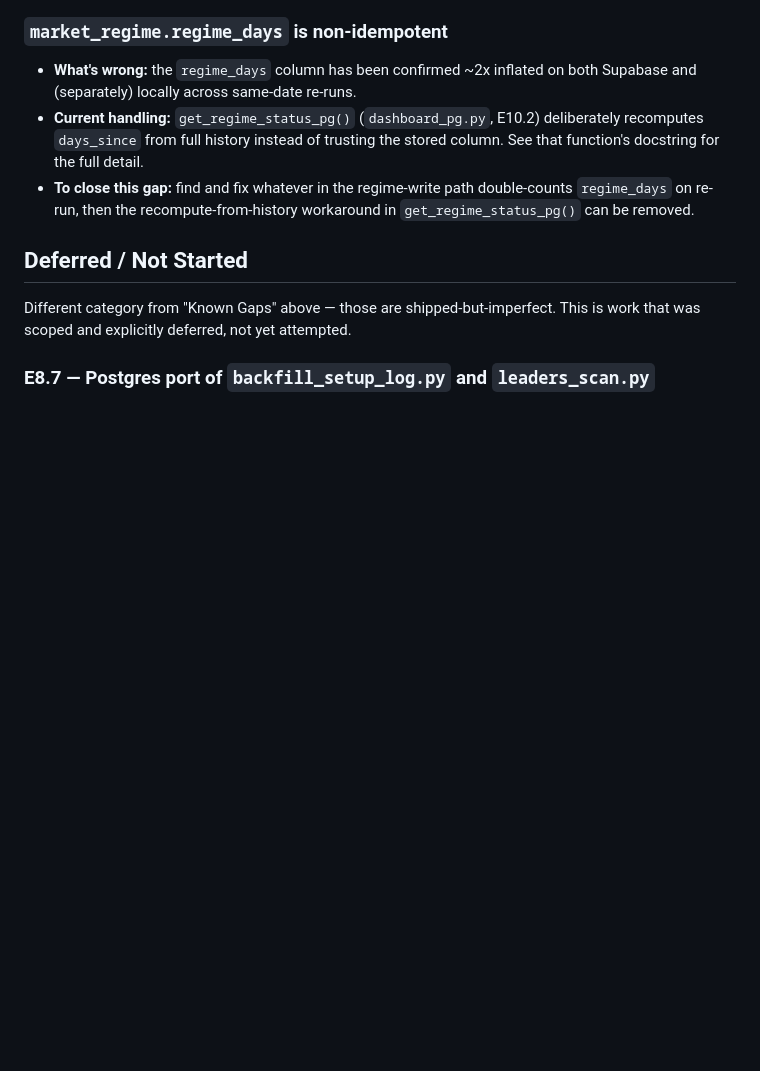
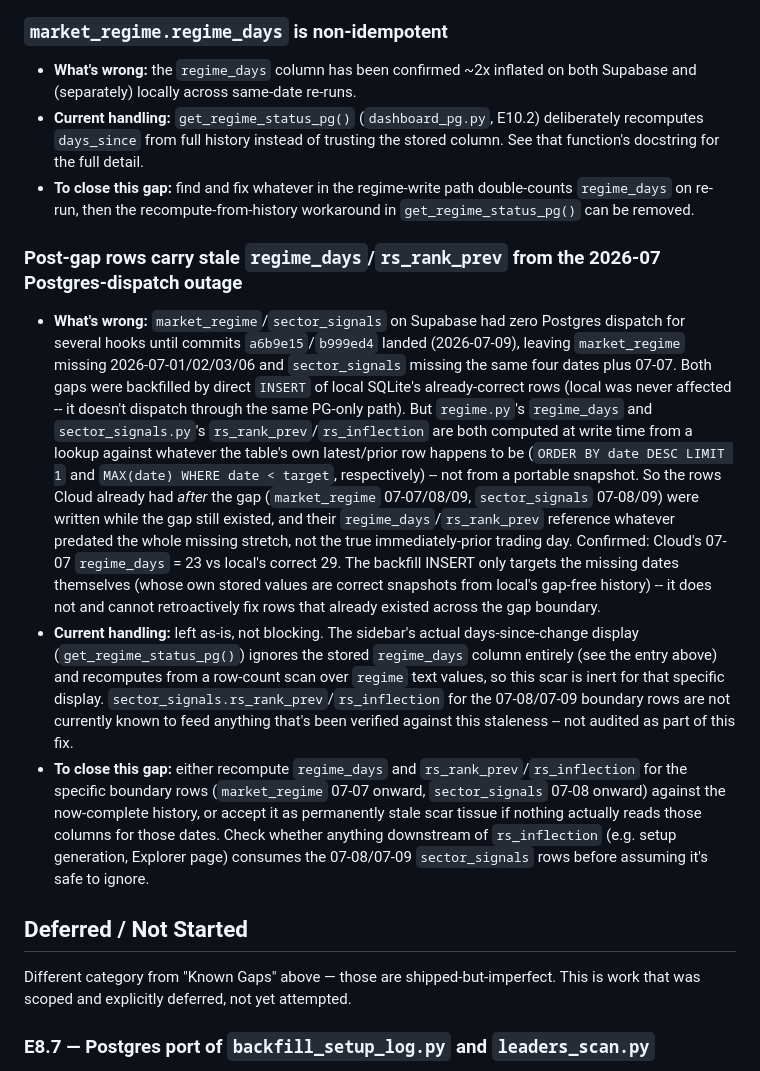
Before and after one commit to zeeshanhydersyed-shah/Kiran-Trading-Dashboard, a Markdown page: CLAUDE.md, the part around the change. GitHub-like rendering; blank space fills up the shorter version.

Commit message:
Document Known Gap: stale regime_days/rs_rank_prev on post-outage boundary rows
Cloud's market_regime 07-07/08/09 and sector_signals 07-08/09 rows were
written while the 2026-07-01 through 07-07 Postgres-dispatch gap still
existed, so their write-time lookups against "whatever's currently in the
table" resolved to whatever predated the whole missing stretch, not the
true prior day. The backfill that filled the gap itself can't retroactively
fix these -- documenting so it isn't rediscovered from scratch.

Co-Authored-By: Claude Sonnet 5 <noreply@anthropic.com>

```diff
--- a/CLAUDE.md
+++ b/CLAUDE.md
@@ -143,6 +143,43 @@ because they affect live trading-signal correctness on Cloud.
 - **To close this gap:** find and fix whatever in the regime-write path
   double-counts `regime_days` on re-run, then the recompute-from-history
   workaround in `get_regime_status_pg()` can be removed.
+
+### Post-gap rows carry stale `regime_days`/`rs_rank_prev` from the 2026-07 Postgres-dispatch outage
+
+- **What's wrong:** `market_regime`/`sector_signals` on Supabase had zero
+  Postgres dispatch for several hooks until commits `a6b9e15`/`b999ed4`
+  landed (2026-07-09), leaving `market_regime` missing 2026-07-01/02/03/06
+  and `sector_signals` missing the same four dates plus 07-07. Both gaps
+  were backfilled by direct `INSERT` of local SQLite's already-correct rows
+  (local was never affected -- it doesn't dispatch through the same PG-only
+  path). But `regime.py`'s `regime_days` and `sector_signals.py`'s
+  `rs_rank_prev`/`rs_inflection` are both computed at write time from a
+  lookup against whatever the table's own latest/prior row happens to be
+  (`ORDER BY date DESC LIMIT 1` and `MAX(date) WHERE date < target`,
+  respectively) -- not from a portable snapshot. So the rows Cloud already
+  had *after* the gap (`market_regime` 07-07/08/09, `sector_signals`
+  07-08/09) were written while the gap still existed, and their
+  `regime_days`/`rs_rank_prev` reference whatever predated the whole missing
+  stretch, not the true immediately-prior trading day. Confirmed: Cloud's
+  07-07 `regime_days` = 23 vs local's correct 29. The backfill INSERT only
+  targets the missing dates themselves (whose own stored values are correct
+  snapshots from local's gap-free history) -- it does not and cannot
+  retroactively fix rows that already existed across the gap boundary.
+- **Current handling:** left as-is, not blocking. The sidebar's actual
+  days-since-change display (`get_regime_status_pg()`) ignores the stored
+  `regime_days` column entirely (see the entry above) and recomputes from a
+  row-count scan over `regime` text values, so this scar is inert for that
+  specific display. `sector_signals.rs_rank_prev`/`rs_inflection` for the
+  07-08/07-09 boundary rows are not currently known to feed anything that's
+  been verified against this staleness -- not audited as part of this fix.
+- **To close this gap:** either recompute `regime_days` and
+  `rs_rank_prev`/`rs_inflection` for the specific boundary rows
+  (`market_regime` 07-07 onward, `sector_signals` 07-08 onward) against the
+  now-complete history, or accept it as permanently stale scar tissue if
+  nothing actually reads those columns for those dates. Check whether
+  anything downstream of `rs_inflection` (e.g. setup generation, Explorer
+  page) consumes the 07-08/07-09 `sector_signals` rows before assuming it's
+  safe to ignore.
 
 ## Deferred / Not Started
 
```
